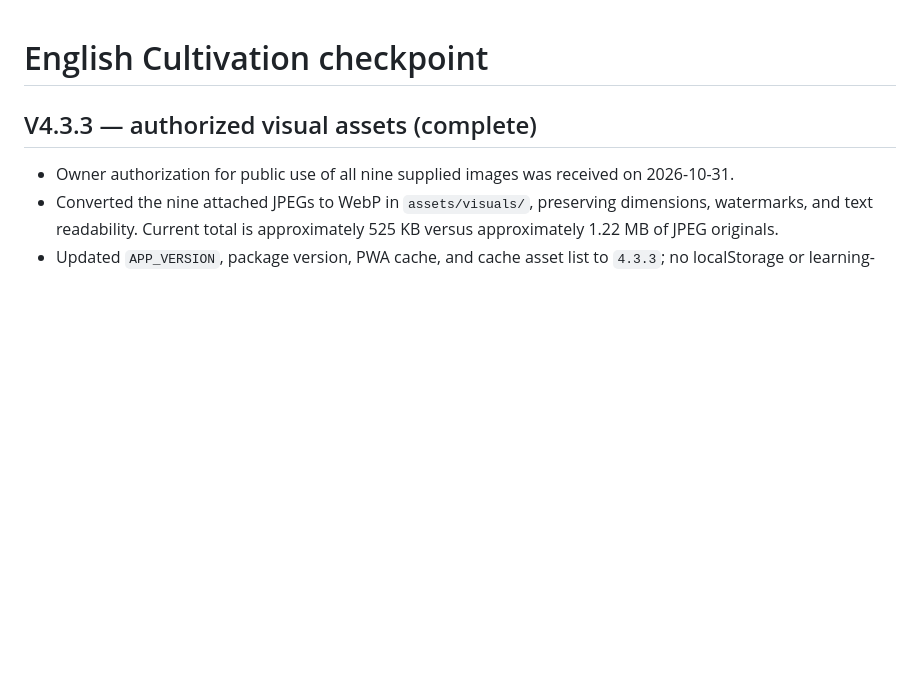
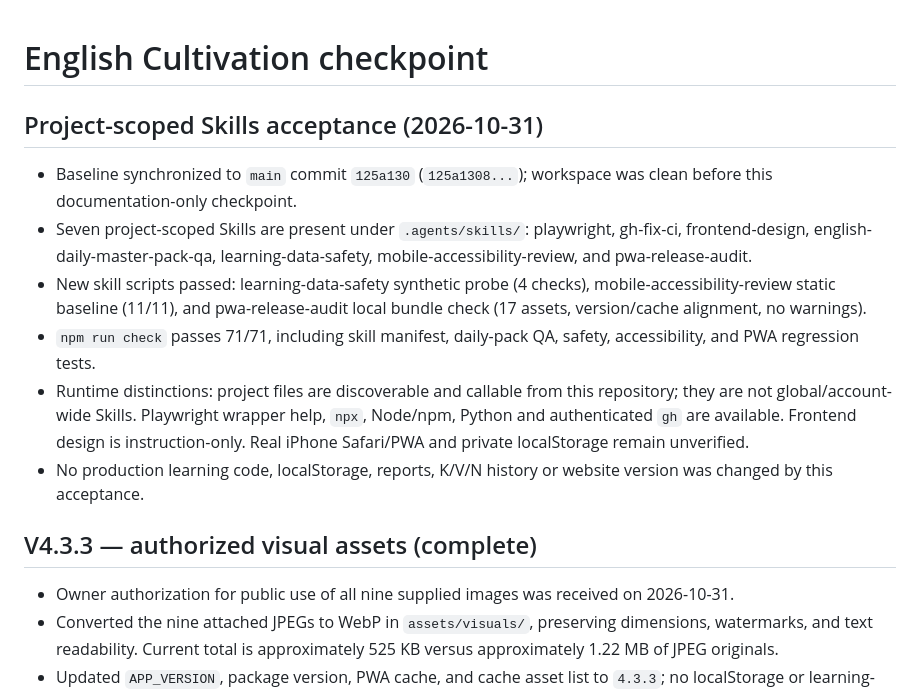
Before and after one commit to jajagood777-sys/english-mastery-mobile, a Markdown page: CODEX_CHECKPOINT.md, the part around the change. Rendered like a GitHub page; blank space fills up the shorter version.

Commit message:
docs: record project skills acceptance

```diff
--- a/CODEX_CHECKPOINT.md
+++ b/CODEX_CHECKPOINT.md
@@ -1,4 +1,13 @@
 # English Cultivation checkpoint
+
+## Project-scoped Skills acceptance (2026-10-31)
+
+- Baseline synchronized to `main` commit `125a130` (`125a1308...`); workspace was clean before this documentation-only checkpoint.
+- Seven project-scoped Skills are present under `.agents/skills/`: playwright, gh-fix-ci, frontend-design, english-daily-master-pack-qa, learning-data-safety, mobile-accessibility-review, and pwa-release-audit.
+- New skill scripts passed: learning-data-safety synthetic probe (4 checks), mobile-accessibility-review static baseline (11/11), and pwa-release-audit local bundle check (17 assets, version/cache alignment, no warnings).
+- `npm run check` passes 71/71, including skill manifest, daily-pack QA, safety, accessibility, and PWA regression tests.
+- Runtime distinctions: project files are discoverable and callable from this repository; they are not global/account-wide Skills. Playwright wrapper help, `npx`, Node/npm, Python and authenticated `gh` are available. Frontend design is instruction-only. Real iPhone Safari/PWA and private localStorage remain unverified.
+- No production learning code, localStorage, reports, K/V/N history or website version was changed by this acceptance.
 
 ## V4.3.3 — authorized visual assets (complete)
 
```
